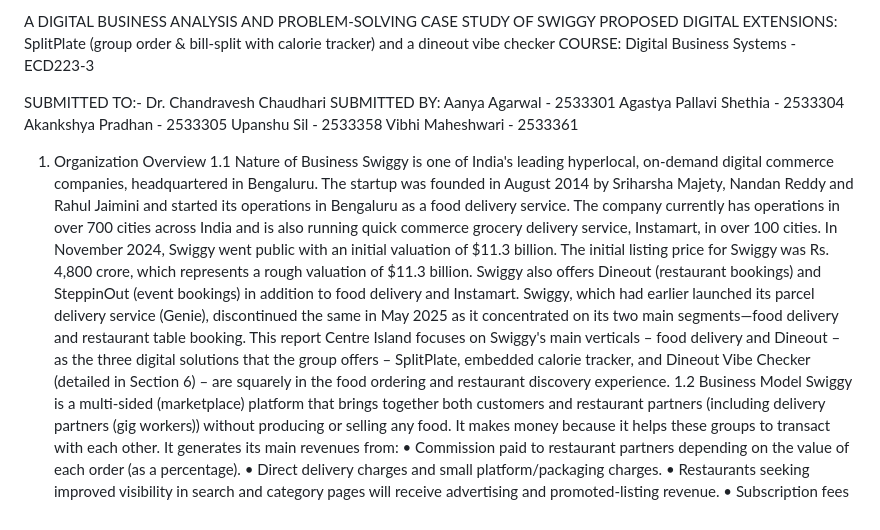
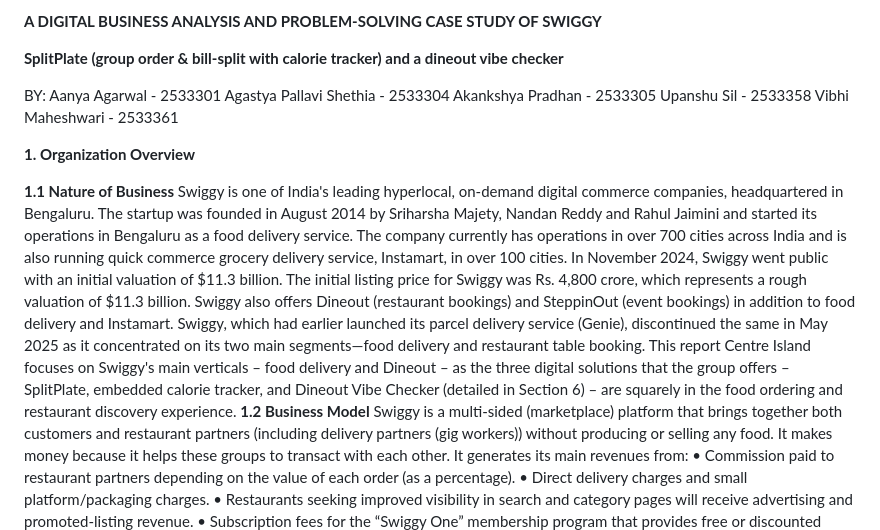
Before and after one commit to Jishu003/SplitPlate, a Markdown page: README.md, the part around one of its changes. Drawn GitHub-style.

```diff
--- a/README.md
+++ b/README.md
@@ -1,19 +1,18 @@
-A DIGITAL BUSINESS ANALYSIS AND PROBLEM-SOLVING CASE STUDY OF
-SWIGGY
-PROPOSED DIGITAL EXTENSIONS:
-SplitPlate (group order & bill-split with calorie tracker) and a dineout vibe checker
-COURSE: Digital Business Systems - ECD223-3
+**A DIGITAL BUSINESS ANALYSIS AND PROBLEM-SOLVING CASE STUDY OF
+SWIGGY**
 
-SUBMITTED TO:-
-Dr. Chandravesh Chaudhari
-SUBMITTED BY:
+**SplitPlate (group order & bill-split with calorie tracker) and a dineout vibe checker**
+
+ BY:
 Aanya Agarwal - 2533301
 Agastya Pallavi Shethia - 2533304
 Akankshya Pradhan - 2533305
 Upanshu Sil - 2533358
 Vibhi Maheshwari - 2533361
-1. Organization Overview
-1.1 Nature of Business
+
+**1. Organization Overview**
+
+**1.1 Nature of Business**
 Swiggy is one of India's leading hyperlocal, on-demand digital commerce companies, headquartered
 in Bengaluru. The startup was founded in August 2014 by Sriharsha Majety, Nandan Reddy and
 Rahul Jaimini and started its operations in Bengaluru as a food delivery service. The company
@@ -27,7 +26,7 @@ main segments—food delivery and restaurant table booking. This report Centre I
 Swiggy's main verticals – food delivery and Dineout – as the three digital solutions that the group
 offers – SplitPlate, embedded calorie tracker, and Dineout Vibe Checker (detailed in Section 6) – are
 squarely in the food ordering and restaurant discovery experience.
-1.2 Business Model
+**1.2 Business Model**
 Swiggy is a multi-sided (marketplace) platform that brings together both customers and restaurant
 partners (including delivery partners (gig workers)) without producing or selling any food. It makes
 money because it helps these groups to transact with each other. It generates its main revenues from:
```
Also changed, not shown: other parts of README.md (+6 -4 lines).
